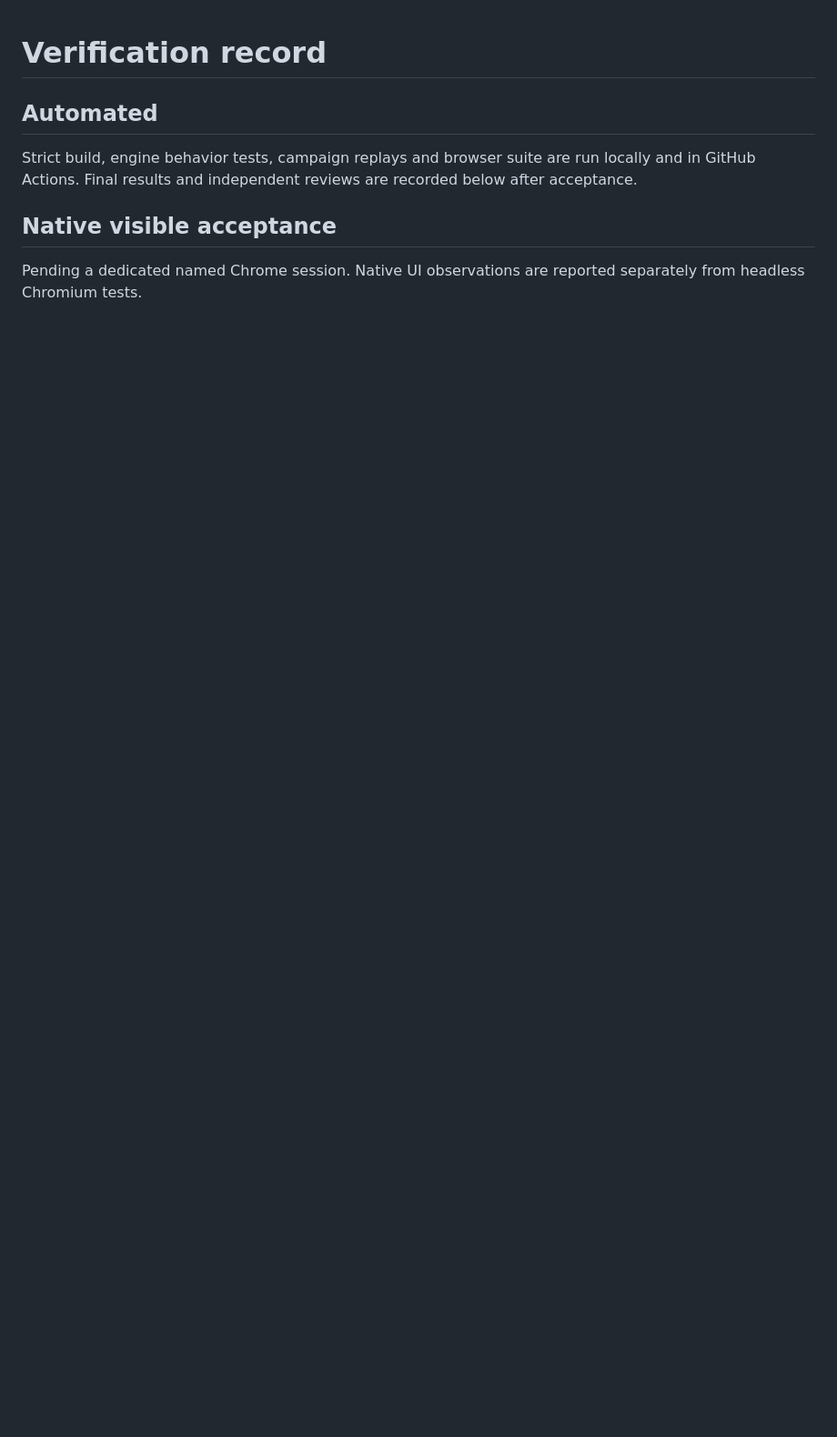
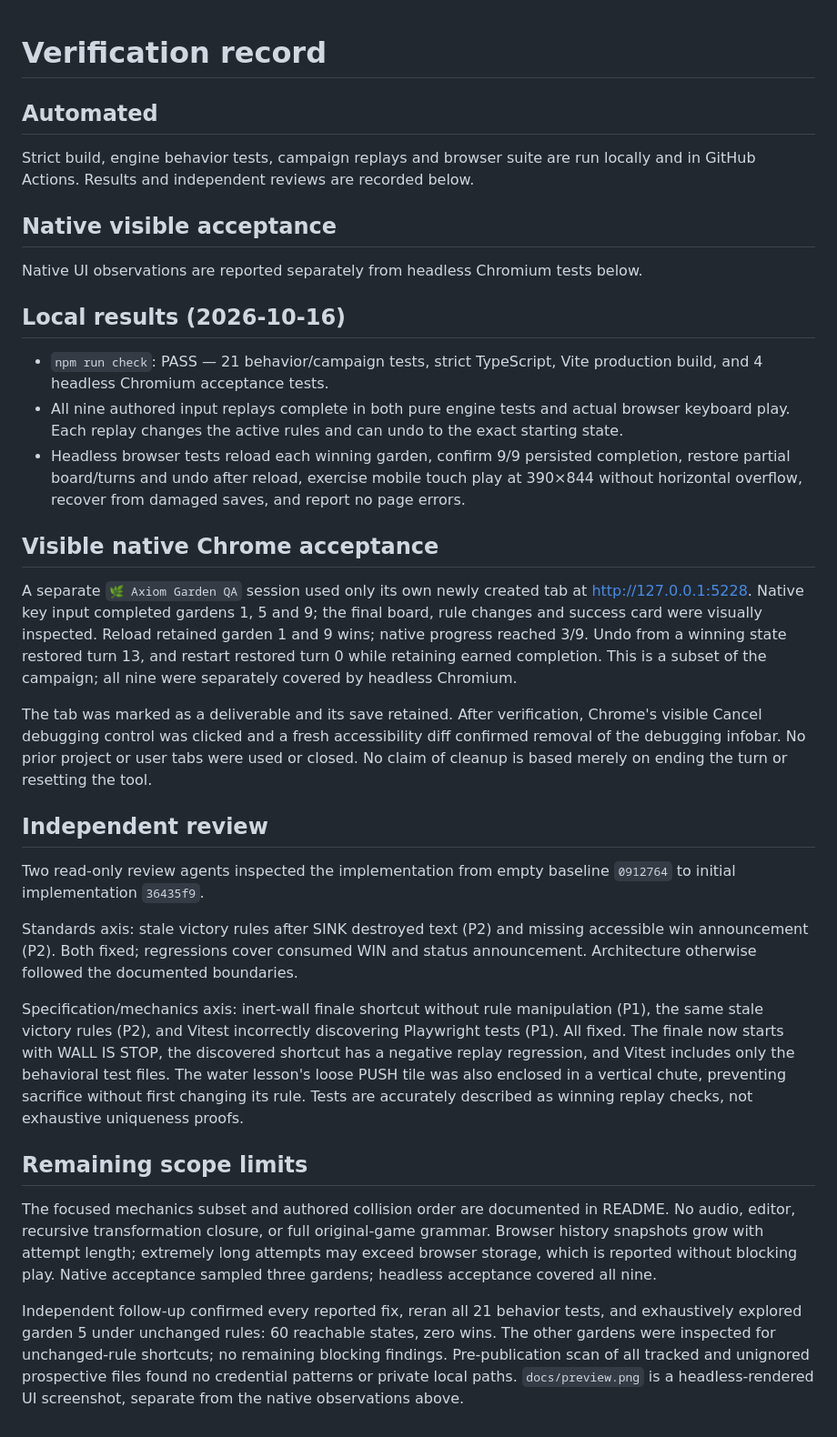
Before and after one commit to intrepion/kata-inspired-by-baba-is-you-codex-dot, a Markdown page: docs/VERIFICATION.md, the part around the change. Shown: that part at 91% size. GitHub-like rendering; blank space fills up the shorter version.

Commit message:
Resolve independent review findings and record browser acceptance

```diff
--- a/docs/VERIFICATION.md
+++ b/docs/VERIFICATION.md
@@ -2,8 +2,34 @@
 
 ## Automated
 
-Strict build, engine behavior tests, campaign replays and browser suite are run locally and in GitHub Actions. Final results and independent reviews are recorded below after acceptance.
+Strict build, engine behavior tests, campaign replays and browser suite are run locally and in GitHub Actions. Results and independent reviews are recorded below.
 
 ## Native visible acceptance
 
-Pending a dedicated named Chrome session. Native UI observations are reported separately from headless Chromium tests.
+Native UI observations are reported separately from headless Chromium tests below.
+
+## Local results (2026-10-16)
+
+- `npm run check`: PASS — 21 behavior/campaign tests, strict TypeScript, Vite production build, and 4 headless Chromium acceptance tests.
+- All nine authored input replays complete in both pure engine tests and actual browser keyboard play. Each replay changes the active rules and can undo to the exact starting state.
+- Headless browser tests reload each winning garden, confirm 9/9 persisted completion, restore partial board/turns and undo after reload, exercise mobile touch play at 390×844 without horizontal overflow, recover from damaged saves, and report no page errors.
+
+## Visible native Chrome acceptance
+
+A separate `🌿 Axiom Garden QA` session used only its own newly created tab at http://127.0.0.1:5228. Native key input completed gardens 1, 5 and 9; the final board, rule changes and success card were visually inspected. Reload retained garden 1 and 9 wins; native progress reached 3/9. Undo from a winning state restored turn 13, and restart restored turn 0 while retaining earned completion. This is a subset of the campaign; all nine were separately covered by headless Chromium.
+
+The tab was marked as a deliverable and its save retained. After verification, Chrome's visible Cancel debugging control was clicked and a fresh accessibility diff confirmed removal of the debugging infobar. No prior project or user tabs were used or closed. No claim of cleanup is based merely on ending the turn or resetting the tool.
+
+## Independent review
+
+Two read-only review agents inspected the implementation from empty baseline `0912764` to initial implementation `36435f9`.
+
+Standards axis: stale victory rules after SINK destroyed text (P2) and missing accessible win announcement (P2). Both fixed; regressions cover consumed WIN and status announcement. Architecture otherwise followed the documented boundaries.
+
+Specification/mechanics axis: inert-wall finale shortcut without rule manipulation (P1), the same stale victory rules (P2), and Vitest incorrectly discovering Playwright tests (P1). All fixed. The finale now starts with WALL IS STOP, the discovered shortcut has a negative replay regression, and Vitest includes only the behavioral test files. The water lesson's loose PUSH tile was also enclosed in a vertical chute, preventing sacrifice without first changing its rule. Tests are accurately described as winning replay checks, not exhaustive uniqueness proofs.
+
+## Remaining scope limits
+
+The focused mechanics subset and authored collision order are documented in README. No audio, editor, recursive transformation closure, or full original-game grammar. Browser history snapshots grow with attempt length; extremely long attempts may exceed browser storage, which is reported without blocking play. Native acceptance sampled three gardens; headless acceptance covered all nine.
+
+Independent follow-up confirmed every reported fix, reran all 21 behavior tests, and exhaustively explored garden 5 under unchanged rules: 60 reachable states, zero wins. The other gardens were inspected for unchanged-rule shortcuts; no remaining blocking findings. Pre-publication scan of all tracked and unignored prospective files found no credential patterns or private local paths. `docs/preview.png` is a headless-rendered UI screenshot, separate from the native observations above.
```
Also changed, not shown: README.md (+2 -0 lines), docs/preview.png (added), 7 other files.
